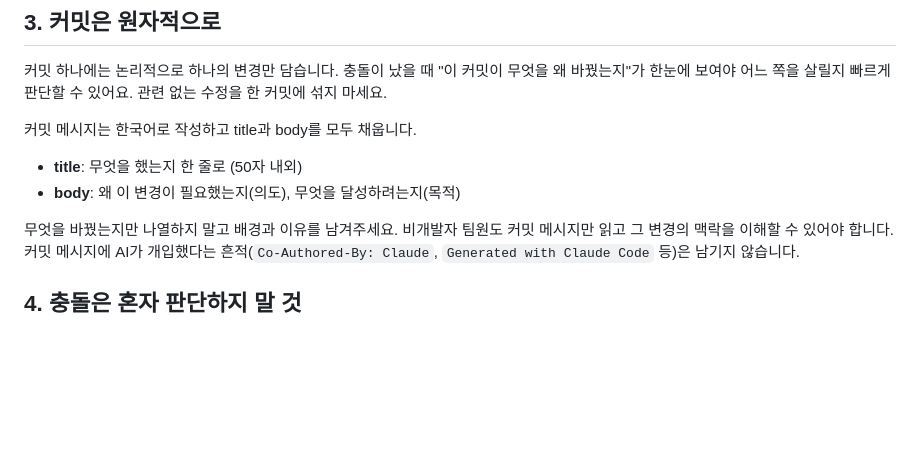
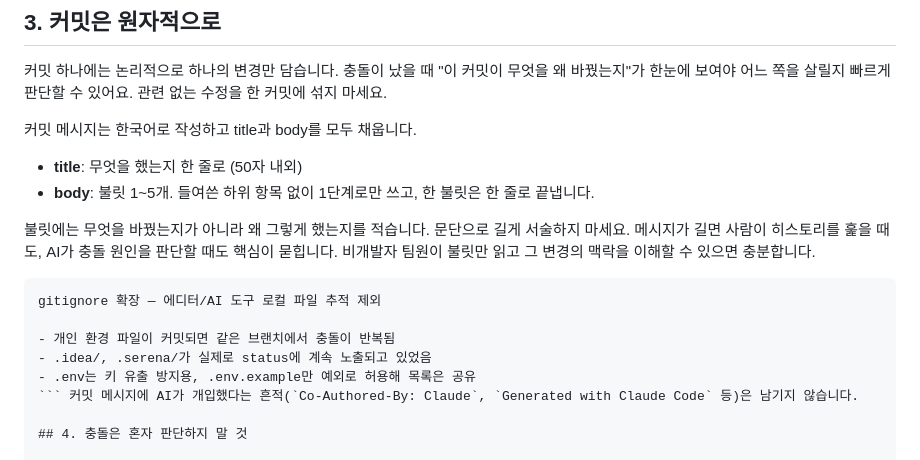
Before and after one commit to nuounce/imymemine, a Markdown page: AGENTS.md, the part around the change. Drawn GitHub-style; blank space fills up the shorter version.

Commit message:
커밋 메시지 body를 불릿 1~5개로 제한
- 직전 두 커밋처럼 문단형 메시지는 길어서 핵심이 묻힘
- 히스토리가 길면 AI가 충돌 판단할 때 맥락 과부하가 생김
- 형식 예시를 문서에 박아 도구가 그대로 따르게 함

````diff
--- a/AGENTS.md
+++ b/AGENTS.md
@@ -54,9 +54,17 @@ git push origin main
 커밋 메시지는 한국어로 작성하고 title과 body를 모두 채웁니다.
 
 - **title**: 무엇을 했는지 한 줄로 (50자 내외)
-- **body**: 왜 이 변경이 필요했는지(의도), 무엇을 달성하려는지(목적)
+- **body**: 불릿 1~5개. 들여쓴 하위 항목 없이 1단계로만 쓰고, 한 불릿은 한 줄로 끝냅니다.
 
-무엇을 바꿨는지만 나열하지 말고 배경과 이유를 남겨주세요. 비개발자 팀원도 커밋 메시지만 읽고 그 변경의 맥락을 이해할 수 있어야 합니다. 커밋 메시지에 AI가 개입했다는 흔적(`Co-Authored-By: Claude`, `Generated with Claude Code` 등)은 남기지 않습니다.
+불릿에는 무엇을 바꿨는지가 아니라 왜 그렇게 했는지를 적습니다. 문단으로 길게 서술하지 마세요. 메시지가 길면 사람이 히스토리를 훑을 때도, AI가 충돌 원인을 판단할 때도 핵심이 묻힙니다. 비개발자 팀원이 불릿만 읽고 그 변경의 맥락을 이해할 수 있으면 충분합니다.
+
+```text
+gitignore 확장 — 에디터/AI 도구 로컬 파일 추적 제외
+
+- 개인 환경 파일이 커밋되면 같은 브랜치에서 충돌이 반복됨
+- .idea/, .serena/가 실제로 status에 계속 노출되고 있었음
+- .env는 키 유출 방지용, .env.example만 예외로 허용해 목록은 공유
+``` 커밋 메시지에 AI가 개입했다는 흔적(`Co-Authored-By: Claude`, `Generated with Claude Code` 등)은 남기지 않습니다.
 
 ## 4. 충돌은 혼자 판단하지 말 것
 
````
